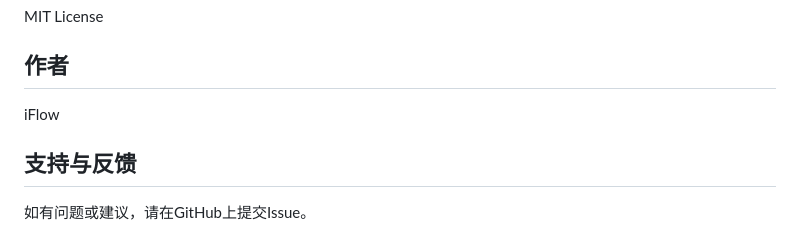
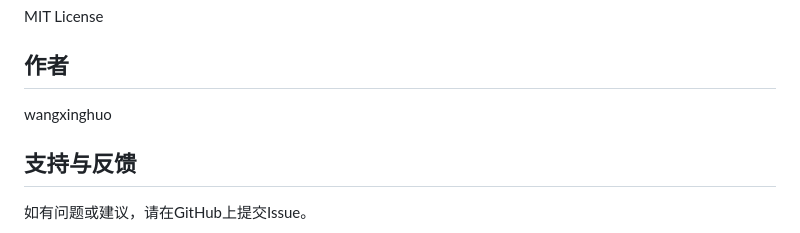
Before and after one commit to wangxinghuo114514/astrbot_plugin_moderation, a Markdown page: README.md, the part around the change. Drawn GitHub-style.

Commit message:
Update author name in README.md

```diff
--- a/README.md
+++ b/README.md
@@ -179,7 +179,7 @@ MIT License
 
 ## 作者
 
-iFlow
+wangxinghuo
 
 ## 支持与反馈
 
```
